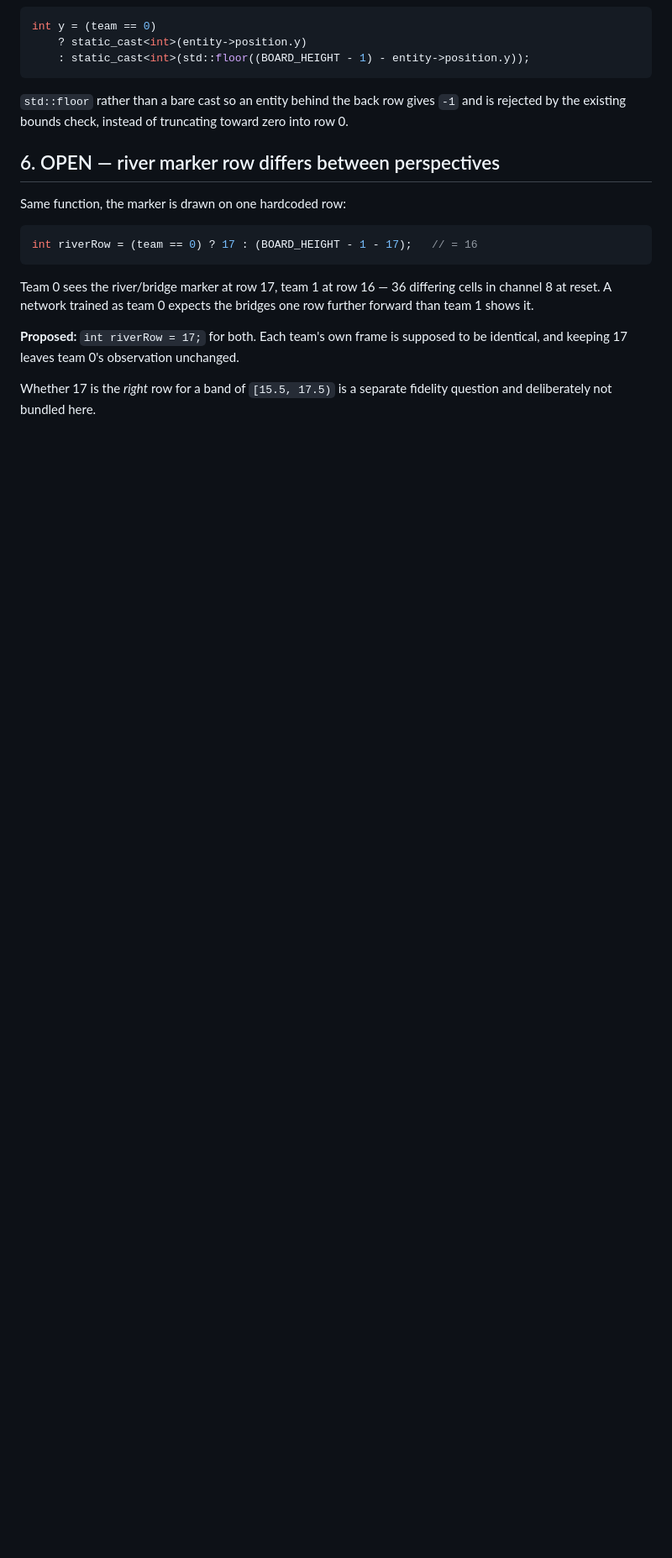
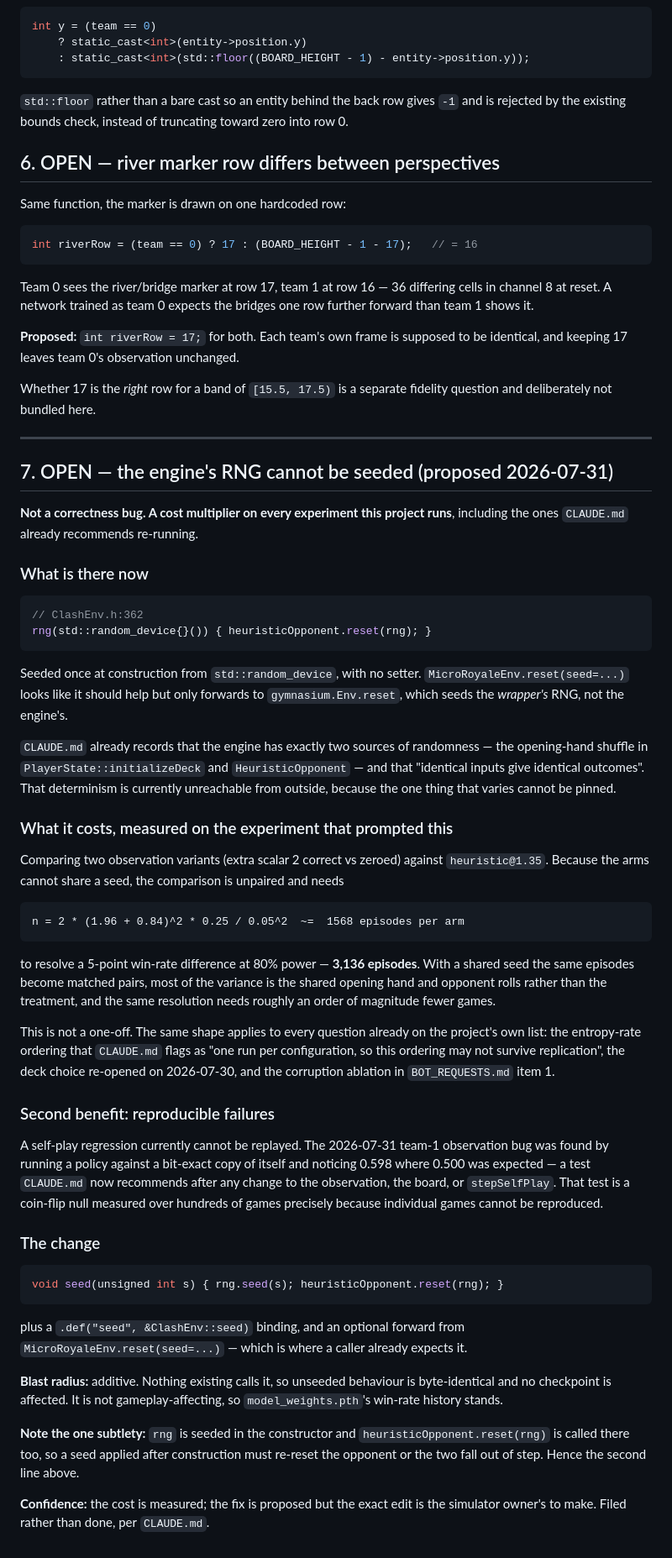
Before and after one commit to itzik123/ClashRoyaleAi, a Markdown page: perception/UPSTREAM_REQUESTS.md, the part around one of its changes. Shown at 84% size. GitHub-like rendering; blank space fills up the shorter version.

````diff
--- a/perception/UPSTREAM_REQUESTS.md
+++ b/perception/UPSTREAM_REQUESTS.md
@@ -329,3 +330,78 @@ be identical, and keeping 17 leaves team 0's observation unchanged.
 
 Whether 17 is the *right* row for a band of `[15.5, 17.5)` is a separate
 fidelity question and deliberately not bundled here.
+
+---
+
+## 7. OPEN — the engine's RNG cannot be seeded (proposed 2026-07-31)
+
+**Not a correctness bug. A cost multiplier on every experiment this project
+runs**, including the ones `CLAUDE.md` already recommends re-running.
+
+### What is there now
+
+```cpp
+// ClashEnv.h:362
+rng(std::random_device{}()) { heuristicOpponent.reset(rng); }
+```
+
+Seeded once at construction from `std::random_device`, with no setter.
+`MicroRoyaleEnv.reset(seed=...)` looks like it should help but only forwards to
+`gymnasium.Env.reset`, which seeds the *wrapper's* RNG, not the engine's.
+
+`CLAUDE.md` already records that the engine has exactly two sources of
+randomness — the opening-hand shuffle in `PlayerState::initializeDeck` and
+`HeuristicOpponent` — and that "identical inputs give identical outcomes". That
+determinism is currently unreachable from outside, because the one thing that
+varies cannot be pinned.
+
+### What it costs, measured on the experiment that prompted this
+
+Comparing two observation variants (extra scalar 2 correct vs zeroed) against
+`heuristic@1.35`. Because the arms cannot share a seed, the comparison is
+unpaired and needs
+
+```
+n = 2 * (1.96 + 0.84)^2 * 0.25 / 0.05^2  ~=  1568 episodes per arm
+```
+
+to resolve a 5-point win-rate difference at 80% power — **3,136 episodes**. With
+a shared seed the same episodes become matched pairs, most of the variance is
+the shared opening hand and opponent rolls rather than the treatment, and the
+same resolution needs roughly an order of magnitude fewer games.
+
+This is not a one-off. The same shape applies to every question already on the
+project's own list: the entropy-rate ordering that `CLAUDE.md` flags as "one run
+per configuration, so this ordering may not survive replication", the deck
+choice re-opened on 2026-07-30, and the corruption ablation in
+`BOT_REQUESTS.md` item 1.
+
+### Second benefit: reproducible failures
+
+A self-play regression currently cannot be replayed. The 2026-07-31 team-1
+observation bug was found by running a policy against a bit-exact copy of
+itself and noticing 0.598 where 0.500 was expected — a test `CLAUDE.md` now
+recommends after any change to the observation, the board, or `stepSelfPlay`.
+That test is a coin-flip null measured over hundreds of games precisely because
+individual games cannot be reproduced.
+
+### The change
+
+```cpp
+void seed(unsigned int s) { rng.seed(s); heuristicOpponent.reset(rng); }
+```
+
+plus a `.def("seed", &ClashEnv::seed)` binding, and an optional forward from
+`MicroRoyaleEnv.reset(seed=...)` — which is where a caller already expects it.
+
+**Blast radius:** additive. Nothing existing calls it, so unseeded behaviour is
+byte-identical and no checkpoint is affected. It is not gameplay-affecting, so
+`model_weights.pth`'s win-rate history stands.
+
+**Note the one subtlety:** `rng` is seeded in the constructor and
+`heuristicOpponent.reset(rng)` is called there too, so a seed applied after
+construction must re-reset the opponent or the two fall out of step. Hence the
+second line above.
+
+**Confidence:** the cost is measured; the fix is proposed but the exact edit is
+the simulator owner's to make. Filed rather than done, per `CLAUDE.md`.
````
Also changed, not shown: other parts of perception/UPSTREAM_REQUESTS.md (+1 -0 lines), perception/BOT_REQUESTS.md (+44 -0 lines).
